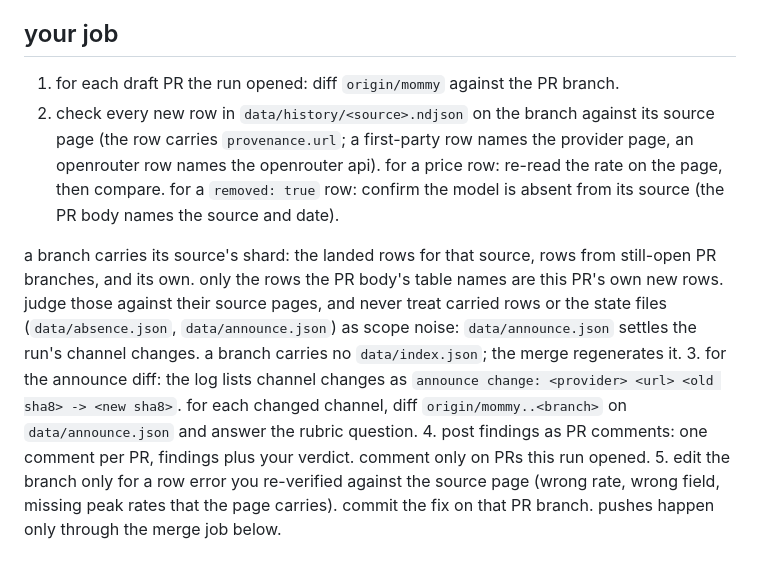
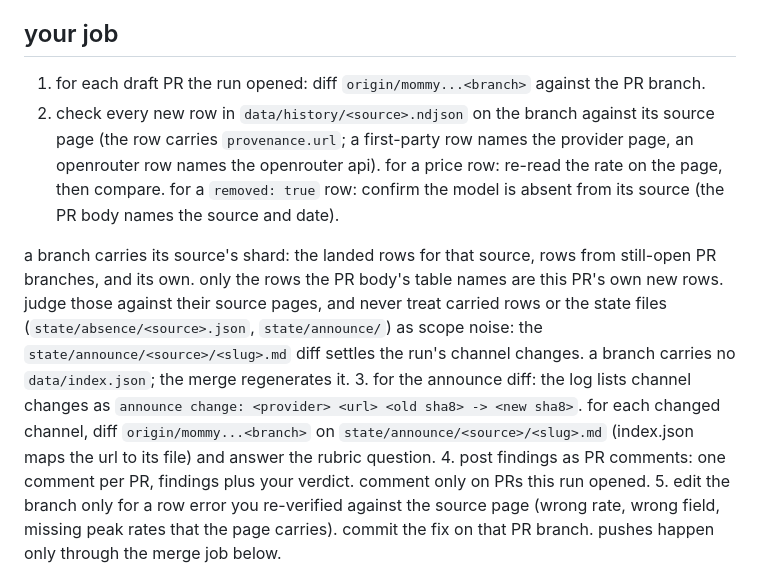
Before and after one commit to uwuclxdy/ai-pricelog, a Markdown page: .github/claude-pass/prompt.md, the part around the change. Drawn GitHub-style.

Commit message:
docs(claude-pass): point the review steps at the new state paths
Claude-Session: https://claude.ai/code/session_01EEgwNdvNNECFX3xMEXRVt7

```diff
--- a/.github/claude-pass/prompt.md
+++ b/.github/claude-pass/prompt.md
@@ -4,11 +4,11 @@ you review the draft PRs this run opened, on this repo, then merge the ones you
 
 ## your job
 
-1. for each draft PR the run opened: diff `origin/mommy` against the PR branch.
+1. for each draft PR the run opened: diff `origin/mommy...<branch>` against the PR branch.
 2. check every new row in `data/history/<source>.ndjson` on the branch against its source page (the row carries `provenance.url`; a first-party row names the provider page, an openrouter row names the openrouter api). for a price row: re-read the rate on the page, then compare. for a `removed: true` row: confirm the model is absent from its source (the PR body names the source and date).
 
-a branch carries its source's shard: the landed rows for that source, rows from still-open PR branches, and its own. only the rows the PR body's table names are this PR's own new rows. judge those against their source pages, and never treat carried rows or the state files (`data/absence.json`, `data/announce.json`) as scope noise: `data/announce.json` settles the run's channel changes. a branch carries no `data/index.json`; the merge regenerates it.
-3. for the announce diff: the log lists channel changes as `announce change: <provider> <url> <old sha8> -> <new sha8>`. for each changed channel, diff `origin/mommy..<branch>` on `data/announce.json` and answer the rubric question.
+a branch carries its source's shard: the landed rows for that source, rows from still-open PR branches, and its own. only the rows the PR body's table names are this PR's own new rows. judge those against their source pages, and never treat carried rows or the state files (`state/absence/<source>.json`, `state/announce/`) as scope noise: the `state/announce/<source>/<slug>.md` diff settles the run's channel changes. a branch carries no `data/index.json`; the merge regenerates it.
+3. for the announce diff: the log lists channel changes as `announce change: <provider> <url> <old sha8> -> <new sha8>`. for each changed channel, diff `origin/mommy...<branch>` on `state/announce/<source>/<slug>.md` (index.json maps the url to its file) and answer the rubric question.
 4. post findings as PR comments: one comment per PR, findings plus your verdict. comment only on PRs this run opened.
 5. edit the branch only for a row error you re-verified against the source page (wrong rate, wrong field, missing peak rates that the page carries). commit the fix on that PR branch. pushes happen only through the merge job below.
 
```
Also changed, not shown: .github/claude-pass/automerge.md (+2 -2 lines).
